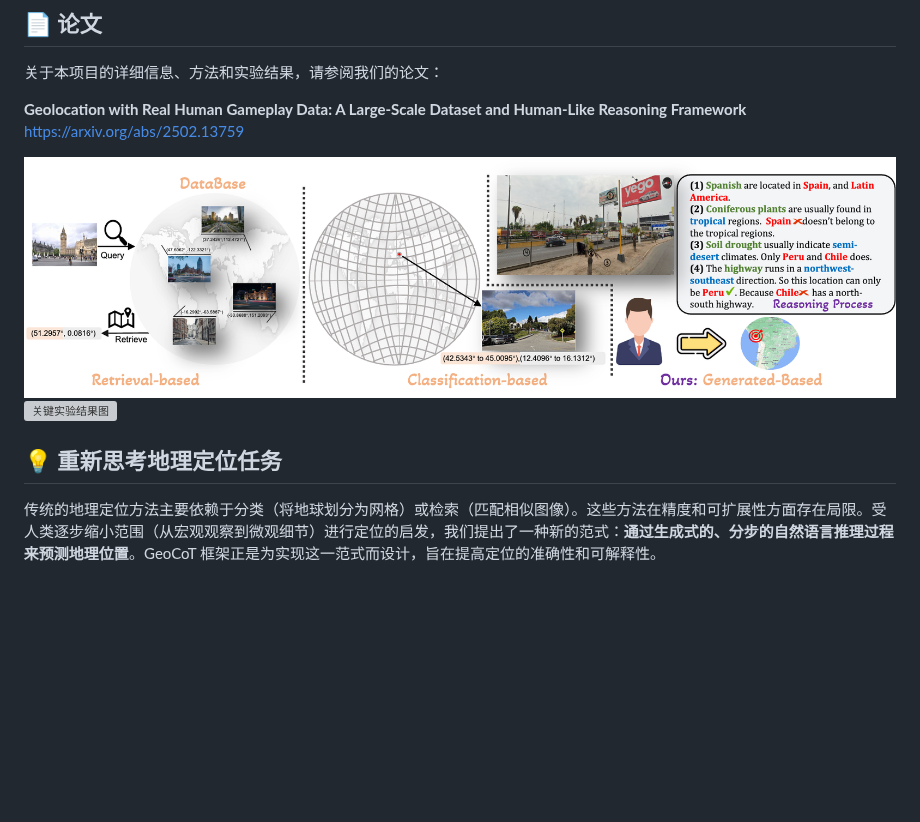
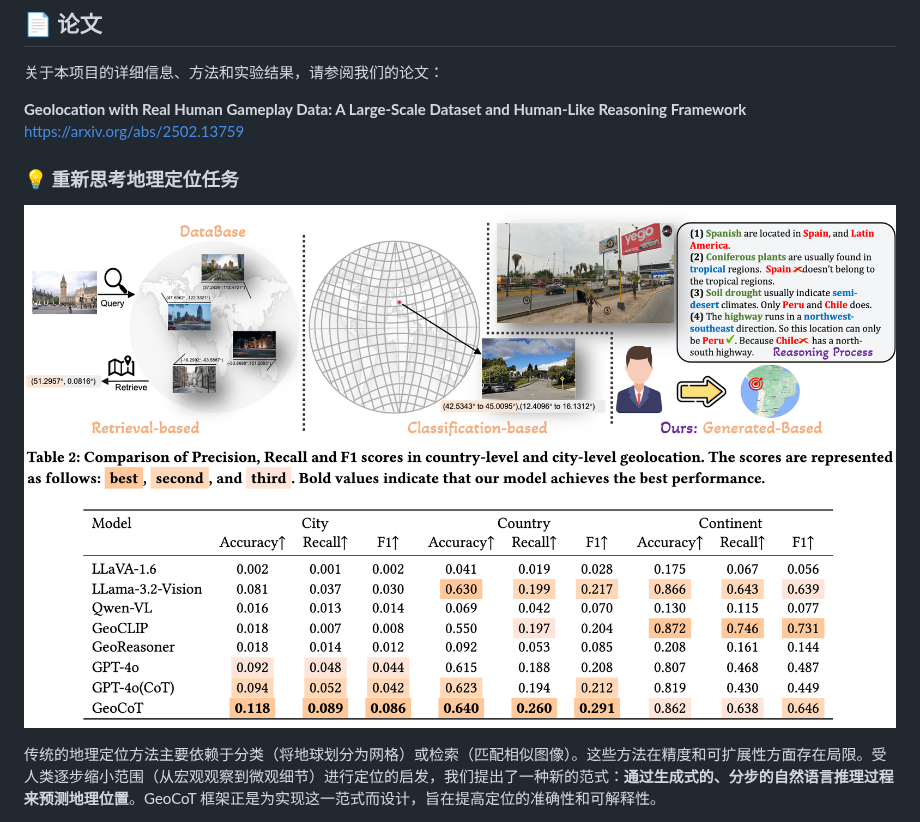
Before and after one commit to yuan4629/Geocomp, a Markdown page: README.md, the part around the change. Rendered like a GitHub page; blank space fills up the shorter version; grey boxes are pictures that could not be loaded.

```diff
--- a/README.md
+++ b/README.md
@@ -39,10 +39,12 @@ Geocomp 是一个专注于**图像地理定位** **Geolocation**的研究项目
 **Geolocation with Real Human Gameplay Data: A Large-Scale Dataset and Human-Like Reasoning Framework**
 [https://arxiv.org/abs/2502.13759](https://arxiv.org/abs/2502.13759)
 
+### 💡 重新思考地理定位任务
+
 ![GeoCoT 方法示意图](docs/rethinking.png)
-![关键实验结果图](docs/assets/results_summary.png)
+![关键实验结果图](docs/table1.png)
 
-## 💡 重新思考地理定位任务
+
 
 传统的地理定位方法主要依赖于分类（将地球划分为网格）或检索（匹配相似图像）。这些方法在精度和可扩展性方面存在局限。受人类逐步缩小范围（从宏观观察到微观细节）进行定位的启发，我们提出了一种新的范式：**通过生成式的、分步的自然语言推理过程来预测地理位置**。GeoCoT 框架正是为实现这一范式而设计，旨在提高定位的准确性和可解释性。
 
```
